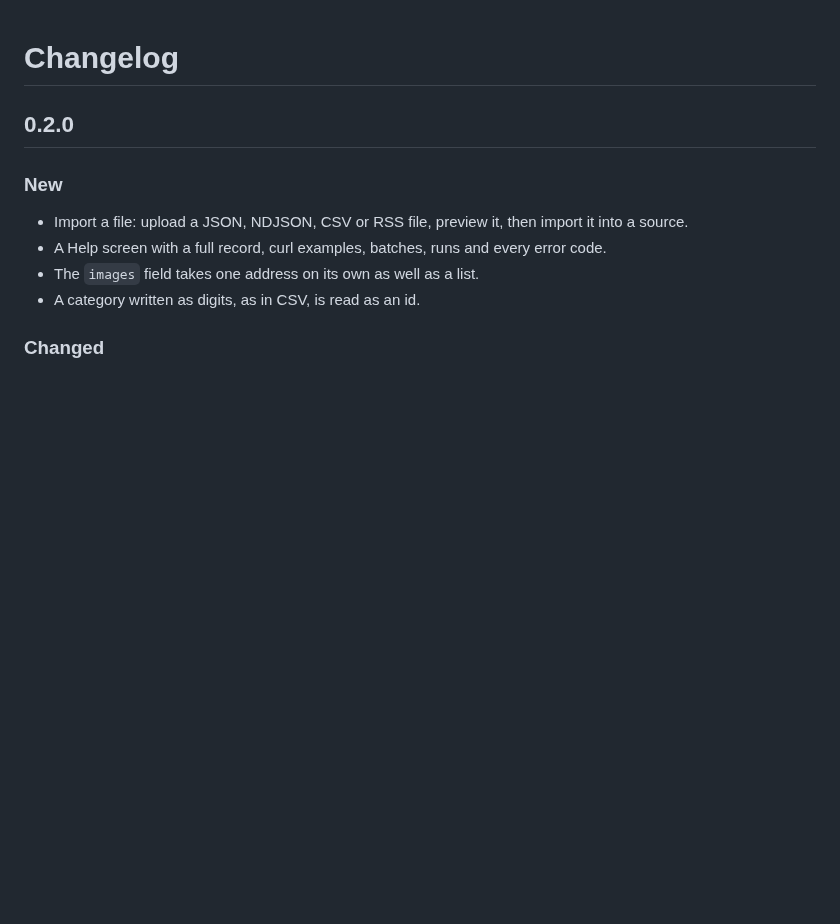
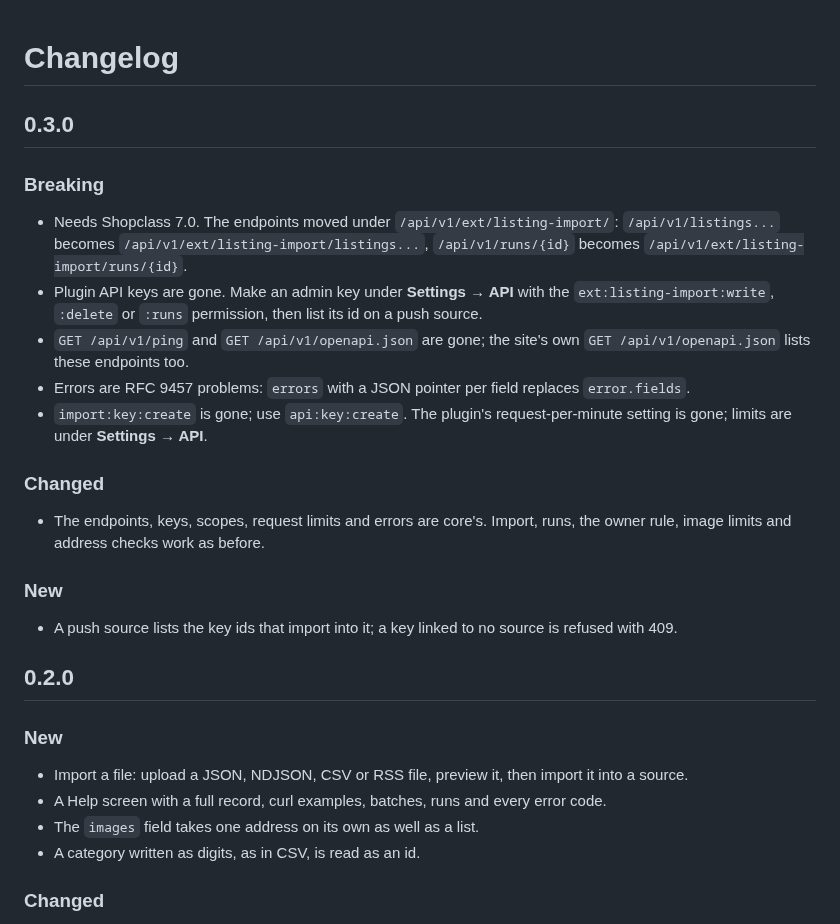
Before and after one commit to mindstellar/shopclass-plugin-listing-import, a Markdown page: CHANGELOG.md, the part around the change. Rendered like a GitHub page; blank space fills up the shorter version.

```diff
--- a/CHANGELOG.md
+++ b/CHANGELOG.md
@@ -1,4 +1,19 @@
 # Changelog
+
+## 0.3.0
+
+### Breaking
+- Needs Shopclass 7.0. The endpoints moved under `/api/v1/ext/listing-import/`: `/api/v1/listings...` becomes `/api/v1/ext/listing-import/listings...`, `/api/v1/runs/{id}` becomes `/api/v1/ext/listing-import/runs/{id}`.
+- Plugin API keys are gone. Make an admin key under **Settings → API** with the `ext:listing-import:write`, `:delete` or `:runs` permission, then list its id on a push source.
+- `GET /api/v1/ping` and `GET /api/v1/openapi.json` are gone; the site's own `GET /api/v1/openapi.json` lists these endpoints too.
+- Errors are RFC 9457 problems: `errors` with a JSON pointer per field replaces `error.fields`.
+- `import:key:create` is gone; use `api:key:create`. The plugin's request-per-minute setting is gone; limits are under **Settings → API**.
+
+### Changed
+- The endpoints, keys, scopes, request limits and errors are core's. Import, runs, the owner rule, image limits and address checks work as before.
+
+### New
+- A push source lists the key ids that import into it; a key linked to no source is refused with 409.
 
 ## 0.2.0
 
```
Also changed, not shown: README.md (+36 -42 lines), assets/screenshot-4.png, assets/screenshot-5.png (deleted), 2 other files.
